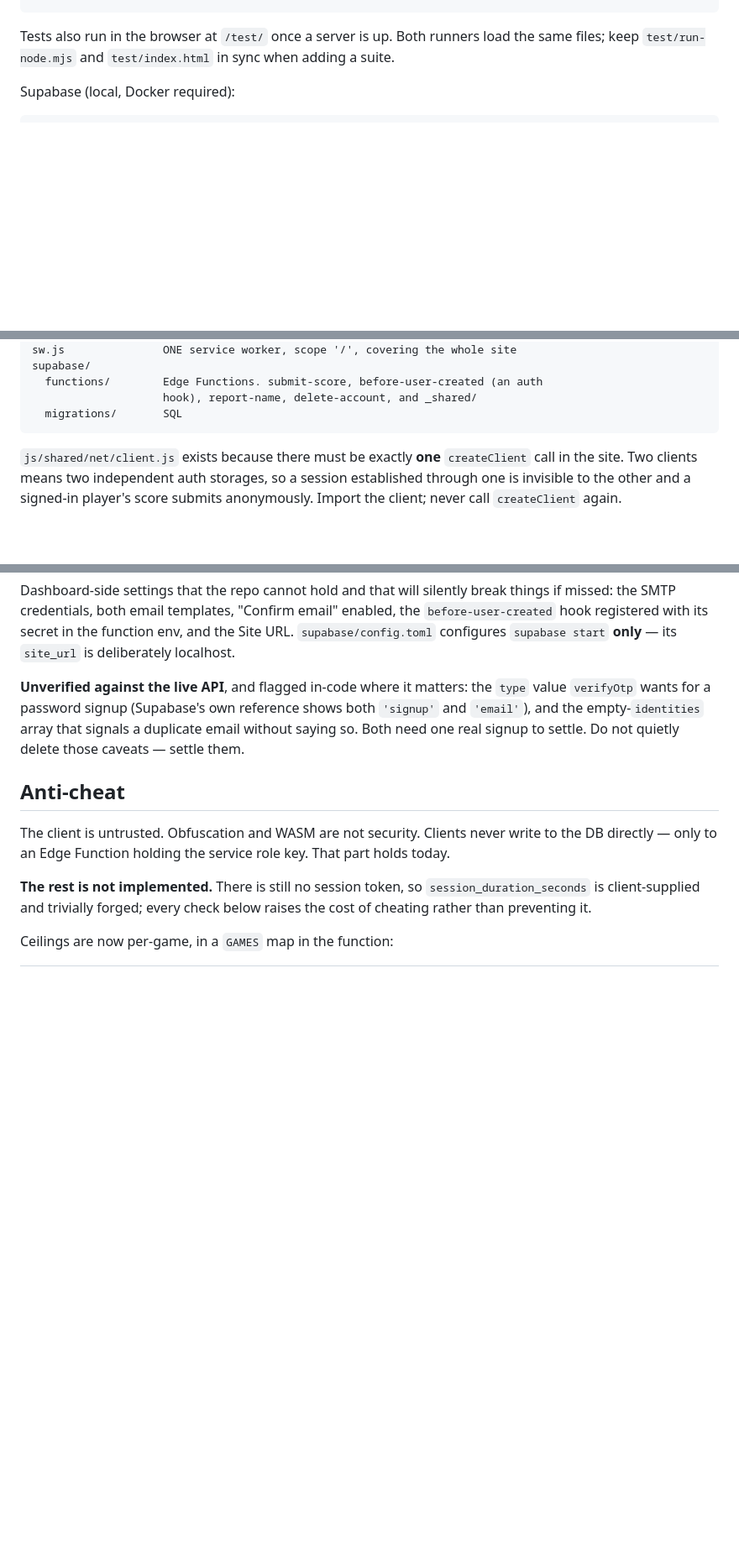
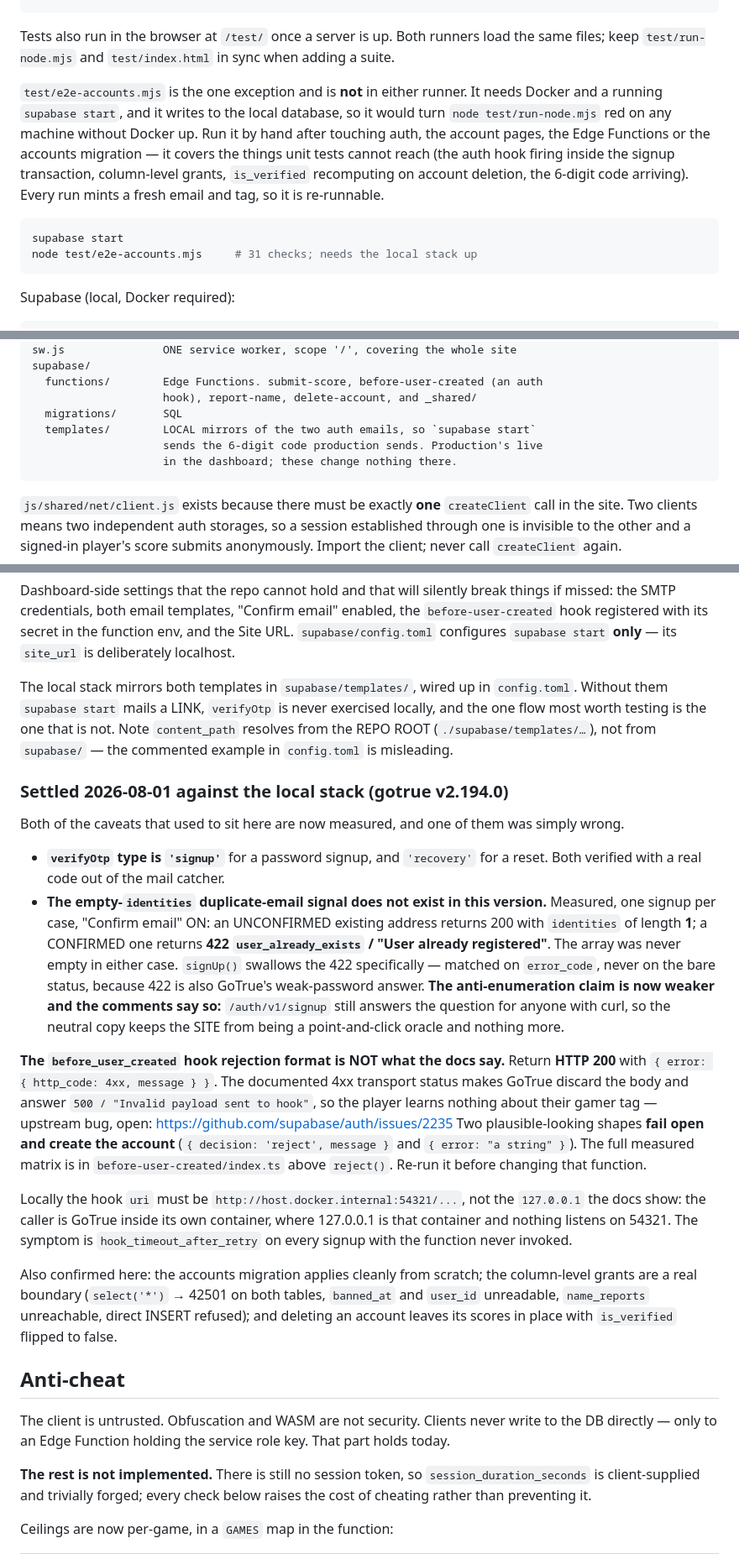
Before and after one commit to laurisuominen/Tetris, a Markdown page: CLAUDE.md, 3 parts joined by grey strips. Shown at 84% size. Rendered like a GitHub page; blank space fills up the shorter version.

Commit message:
Record what running the stack settled
Replaces the "unverified against the live API" block with measurements, and
corrects the one that turned out to be wrong. Adds the hook rejection format,
the host.docker.internal requirement, the config.toml content_path root, and
how to run the new suite.

Co-Authored-By: Claude Opus 5 <noreply@anthropic.com>

````diff
--- a/CLAUDE.md
+++ b/CLAUDE.md
@@ -34,6 +34,20 @@ node test/run-node.mjs         # unit tests, zero dependencies — must pass
 Tests also run in the browser at `/test/` once a server is up. Both runners load
 the same files; keep `test/run-node.mjs` and `test/index.html` in sync when adding
 a suite.
+
+`test/e2e-accounts.mjs` is the one exception and is **not** in either runner. It
+needs Docker and a running `supabase start`, and it writes to the local
+database, so it would turn `node test/run-node.mjs` red on any machine without
+Docker up. Run it by hand after touching auth, the account pages, the Edge
+Functions or the accounts migration — it covers the things unit tests cannot
+reach (the auth hook firing inside the signup transaction, column-level grants,
+`is_verified` recomputing on account deletion, the 6-digit code arriving). Every
+run mints a fresh email and tag, so it is re-runnable.
+
+```bash
+supabase start
+node test/e2e-accounts.mjs     # 31 checks; needs the local stack up
+```
 
 Supabase (local, Docker required):
 
@@ -139,6 +153,9 @@ supabase/
   functions/        Edge Functions. submit-score, before-user-created (an auth
                     hook), report-name, delete-account, and _shared/
   migrations/       SQL
+  templates/        LOCAL mirrors of the two auth emails, so `supabase start`
+                    sends the 6-digit code production sends. Production's live
+                    in the dashboard; these change nothing there.
 ```
 
 `js/shared/net/client.js` exists because there must be exactly **one**
@@ -458,11 +475,50 @@ enabled, the `before-user-created` hook registered with its secret in the
 function env, and the Site URL. `supabase/config.toml` configures `supabase
 start` **only** — its `site_url` is deliberately localhost.
 
-**Unverified against the live API**, and flagged in-code where it matters: the
-`type` value `verifyOtp` wants for a password signup (Supabase's own reference
-shows both `'signup'` and `'email'`), and the empty-`identities` array that
-signals a duplicate email without saying so. Both need one real signup to
-settle. Do not quietly delete those caveats — settle them.
+The local stack mirrors both templates in `supabase/templates/`, wired up in
+`config.toml`. Without them `supabase start` mails a LINK, `verifyOtp` is never
+exercised locally, and the one flow most worth testing is the one that is not.
+Note `content_path` resolves from the REPO ROOT (`./supabase/templates/…`), not
+from `supabase/` — the commented example in `config.toml` is misleading.
+
+### Settled 2026-08-01 against the local stack (gotrue v2.194.0)
+
+Both of the caveats that used to sit here are now measured, and one of them was
+simply wrong.
+
+- **`verifyOtp` type is `'signup'`** for a password signup, and `'recovery'` for
+  a reset. Both verified with a real code out of the mail catcher.
+- **The empty-`identities` duplicate-email signal does not exist in this
+  version.** Measured, one signup per case, "Confirm email" ON:
+  an UNCONFIRMED existing address returns 200 with `identities` of length **1**;
+  a CONFIRMED one returns **422 `user_already_exists` / "User already
+  registered"**. The array was never empty in either case. `signUp()` swallows
+  the 422 specifically — matched on `error_code`, never on the bare status,
+  because 422 is also GoTrue's weak-password answer. **The anti-enumeration
+  claim is now weaker and the comments say so:** `/auth/v1/signup` still answers
+  the question for anyone with curl, so the neutral copy keeps the SITE from
+  being a point-and-click oracle and nothing more.
+
+**The `before_user_created` hook rejection format is NOT what the docs say.**
+Return **HTTP 200** with `{ error: { http_code: 4xx, message } }`. The
+documented 4xx transport status makes GoTrue discard the body and answer
+`500 / "Invalid payload sent to hook"`, so the player learns nothing about their
+gamer tag — upstream bug, open: https://github.com/supabase/auth/issues/2235
+Two plausible-looking shapes **fail open and create the account**
+(`{ decision: 'reject', message }` and `{ error: "a string" }`). The full
+measured matrix is in `before-user-created/index.ts` above `reject()`. Re-run it
+before changing that function.
+
+Locally the hook `uri` must be `http://host.docker.internal:54321/...`, not the
+`127.0.0.1` the docs show: the caller is GoTrue inside its own container, where
+127.0.0.1 is that container and nothing listens on 54321. The symptom is
+`hook_timeout_after_retry` on every signup with the function never invoked.
+
+Also confirmed here: the accounts migration applies cleanly from scratch; the
+column-level grants are a real boundary (`select('*')` → 42501 on both tables,
+`banned_at` and `user_id` unreadable, `name_reports` unreachable, direct INSERT
+refused); and deleting an account leaves its scores in place with
+`is_verified` flipped to false.
 
 ## Anti-cheat
 
````
